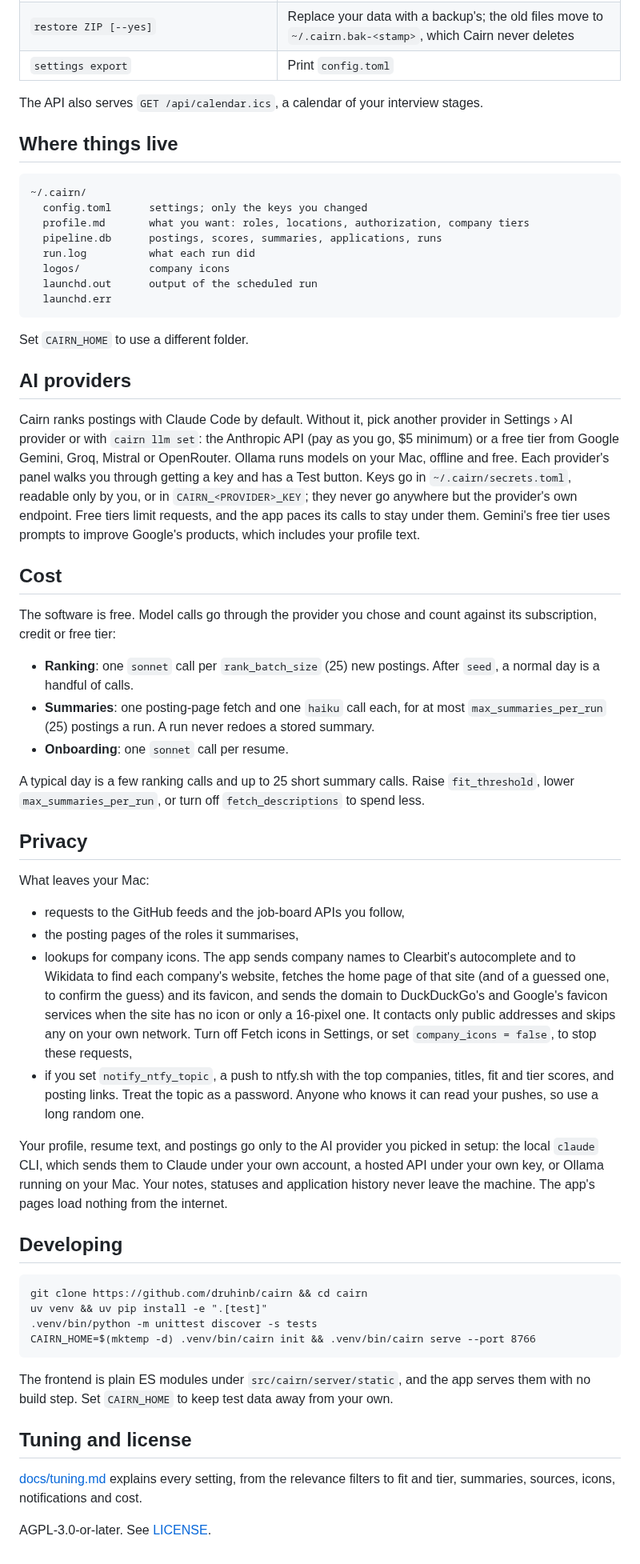
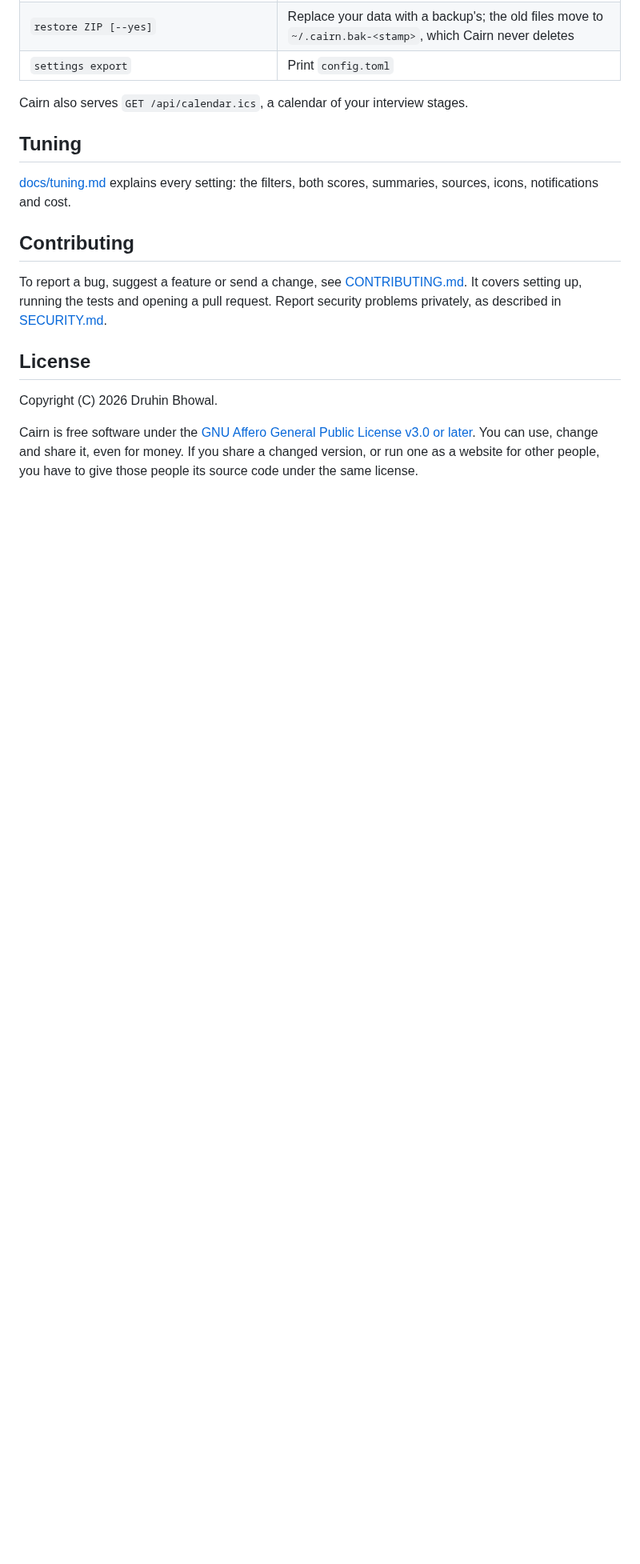
Before and after one commit to druhinb/cairn, a Markdown page: README.md, the part around one of its changes. Shown at 80% size. Drawn GitHub-style; blank space fills up the shorter version.

````diff
--- a/README.md
+++ b/README.md
@@ -209,89 +341,25 @@ that runs `cairn run` once a day while you are logged in. Its output goes to
 | `restore ZIP [--yes]` | Replace your data with a backup's; the old files move to `~/.cairn.bak-<stamp>`, which Cairn never deletes |
 | `settings export` | Print `config.toml` |
 
-The API also serves `GET /api/calendar.ics`, a calendar of your interview stages.
+Cairn also serves `GET /api/calendar.ics`, a calendar of your interview stages.
 
-## Where things live
+## Tuning
 
-```
-~/.cairn/
-  config.toml      settings; only the keys you changed
-  profile.md       what you want: roles, locations, authorization, company tiers
-  pipeline.db      postings, scores, summaries, applications, runs
-  run.log          what each run did
-  logos/           company icons
-  launchd.out      output of the scheduled run
-  launchd.err
-```
+[docs/tuning.md](docs/tuning.md) explains every setting: the filters, both scores,
+summaries, sources, icons, notifications and cost.
 
-Set `CAIRN_HOME` to use a different folder.
+## Contributing
 
-## AI providers
+To report a bug, suggest a feature or send a change, see
+[CONTRIBUTING.md](CONTRIBUTING.md). It covers setting up, running the tests and
+opening a pull request. Report security problems privately, as described in
+[SECURITY.md](SECURITY.md).
 
-Cairn ranks postings with Claude Code by default. Without it, pick another
-provider in Settings › AI provider or with `cairn llm set`: the Anthropic
-API (pay as you go, $5 minimum) or a free tier from Google Gemini, Groq, Mistral
-or OpenRouter. Ollama runs models on your Mac, offline and free. Each provider's
-panel walks you through getting a key and has a Test button. Keys go in
-`~/.cairn/secrets.toml`, readable only by you, or in
-`CAIRN_<PROVIDER>_KEY`; they never go anywhere but the provider's own
-endpoint. Free tiers limit requests, and the app paces its calls to stay under
-them. Gemini's free tier uses prompts to improve Google's products, which
-includes your profile text.
+## License
 
-## Cost
+Copyright (C) 2026 Druhin Bhowal.
 
-The software is free. Model calls go through the provider you chose and count
-against its subscription, credit or free tier:
-
-- **Ranking**: one `sonnet` call per `rank_batch_size` (25) new postings. After
-  `seed`, a normal day is a handful of calls.
-- **Summaries**: one posting-page fetch and one `haiku` call each, for at most
-  `max_summaries_per_run` (25) postings a run. A run never redoes a stored summary.
-- **Onboarding**: one `sonnet` call per resume.
-
-A typical day is a few ranking calls and up to 25 short summary calls. Raise
-`fit_threshold`, lower `max_summaries_per_run`, or turn off `fetch_descriptions`
-to spend less.
-
-## Privacy
-
-What leaves your Mac:
-
-- requests to the GitHub feeds and the job-board APIs you follow,
-- the posting pages of the roles it summarises,
-- lookups for company icons. The app sends company names to Clearbit's
-  autocomplete and to Wikidata to find each company's website, fetches the home
-  page of that site (and of a guessed one, to confirm the guess) and its favicon,
-  and sends the domain to DuckDuckGo's and Google's favicon services when the
-  site has no icon or only a 16-pixel one. It contacts only public addresses and
-  skips any on your own network. Turn off Fetch icons in Settings, or set
-  `company_icons = false`, to stop these requests,
-- if you set `notify_ntfy_topic`, a push to ntfy.sh with the top companies, titles,
-  fit and tier scores, and posting links. Treat the topic as a password. Anyone who
-  knows it can read your pushes, so use a long random one.
-
-Your profile, resume text, and postings go only to the AI provider you picked in
-setup: the local `claude` CLI, which sends them to Claude under your own account,
-a hosted API under your own key, or Ollama running on your Mac. Your notes, statuses
-and application history never leave the machine. The app's pages load nothing from the internet.
-
-## Developing
-
-```
-git clone https://github.com/druhinb/cairn && cd cairn
-uv venv && uv pip install -e ".[test]"
-.venv/bin/python -m unittest discover -s tests
-CAIRN_HOME=$(mktemp -d) .venv/bin/cairn init && .venv/bin/cairn serve --port 8766
-```
-
-The frontend is plain ES modules under `src/cairn/server/static`, and the
-app serves them with no build step. Set `CAIRN_HOME` to keep test data
-away from your own.
-
-## Tuning and license
-
-[docs/tuning.md](docs/tuning.md) explains every setting, from the relevance filters
-to fit and tier, summaries, sources, icons, notifications and cost.
-
-AGPL-3.0-or-later. See [LICENSE](LICENSE).
+Cairn is free software under the [GNU Affero General Public License v3.0 or
+later](LICENSE). You can use, change and share it, even for money. If you share a
+changed version, or run one as a website for other people, you have to give those
+people its source code under the same license.
````
Also changed, not shown: other parts of README.md (+229 -97 lines), docs/screenshots/applications.png, docs/screenshots/jobs.png, docs/screenshots/today.png (added).
